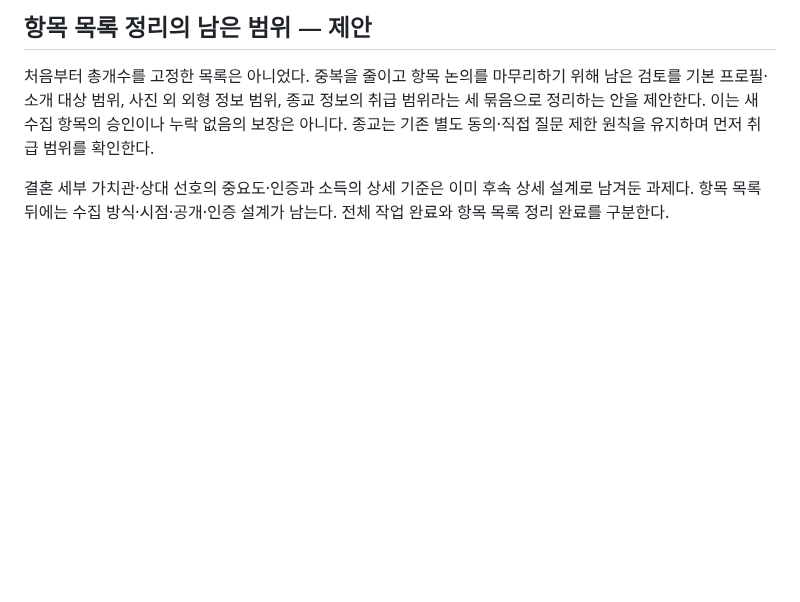
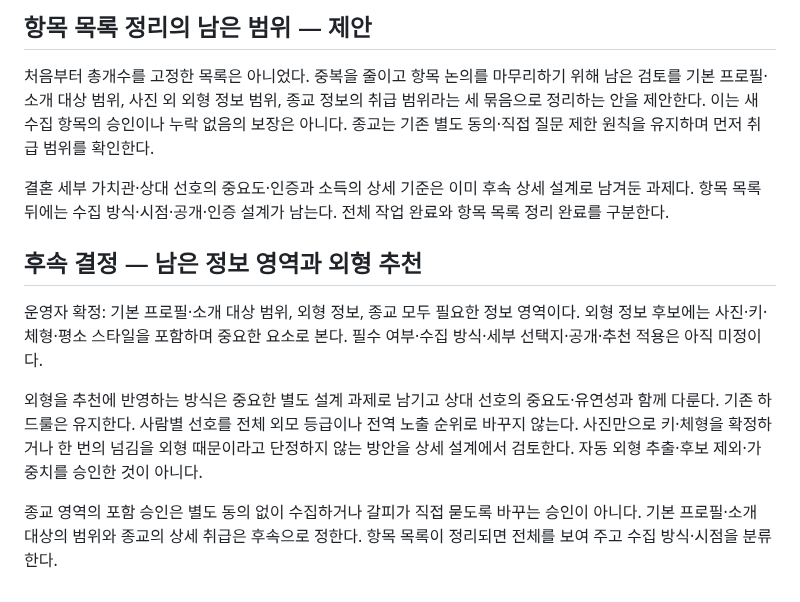
Before and after one commit to geonhee-lee0912/prologue, a Markdown page: docs/research/2026-11-01-결정사-정보수집과-소개준비.md, the part around the change. Drawn GitHub-style; blank space fills up the shorter version.

```diff
--- a/docs/research/2026-11-01-결정사-정보수집과-소개준비.md
+++ b/docs/research/2026-11-01-결정사-정보수집과-소개준비.md
@@ -235,3 +235,11 @@
 처음부터 총개수를 고정한 목록은 아니었다. 중복을 줄이고 항목 논의를 마무리하기 위해 남은 검토를 기본 프로필·소개 대상 범위, 사진 외 외형 정보 범위, 종교 정보의 취급 범위라는 세 묶음으로 정리하는 안을 제안한다. 이는 새 수집 항목의 승인이나 누락 없음의 보장은 아니다. 종교는 기존 별도 동의·직접 질문 제한 원칙을 유지하며 먼저 취급 범위를 확인한다.
 
 결혼 세부 가치관·상대 선호의 중요도·인증과 소득의 상세 기준은 이미 후속 상세 설계로 남겨둔 과제다. 항목 목록 뒤에는 수집 방식·시점·공개·인증 설계가 남는다. 전체 작업 완료와 항목 목록 정리 완료를 구분한다.
+
+## 후속 결정 — 남은 정보 영역과 외형 추천
+
+운영자 확정: 기본 프로필·소개 대상 범위, 외형 정보, 종교 모두 필요한 정보 영역이다. 외형 정보 후보에는 사진·키·체형·평소 스타일을 포함하며 중요한 요소로 본다. 필수 여부·수집 방식·세부 선택지·공개·추천 적용은 아직 미정이다.
+
+외형을 추천에 반영하는 방식은 중요한 별도 설계 과제로 남기고 상대 선호의 중요도·유연성과 함께 다룬다. 기존 하드룰은 유지한다. 사람별 선호를 전체 외모 등급이나 전역 노출 순위로 바꾸지 않는다. 사진만으로 키·체형을 확정하거나 한 번의 넘김을 외형 때문이라고 단정하지 않는 방안을 상세 설계에서 검토한다. 자동 외형 추출·후보 제외·가중치를 승인한 것이 아니다.
+
+종교 영역의 포함 승인은 별도 동의 없이 수집하거나 갈피가 직접 묻도록 바꾸는 승인이 아니다. 기본 프로필·소개 대상의 범위와 종교의 상세 취급은 후속으로 정한다. 항목 목록이 정리되면 전체를 보여 주고 수집 방식·시점을 분류한다.
```
Also changed, not shown: HANDOFF.md (+13 -9 lines), 1 other file.
